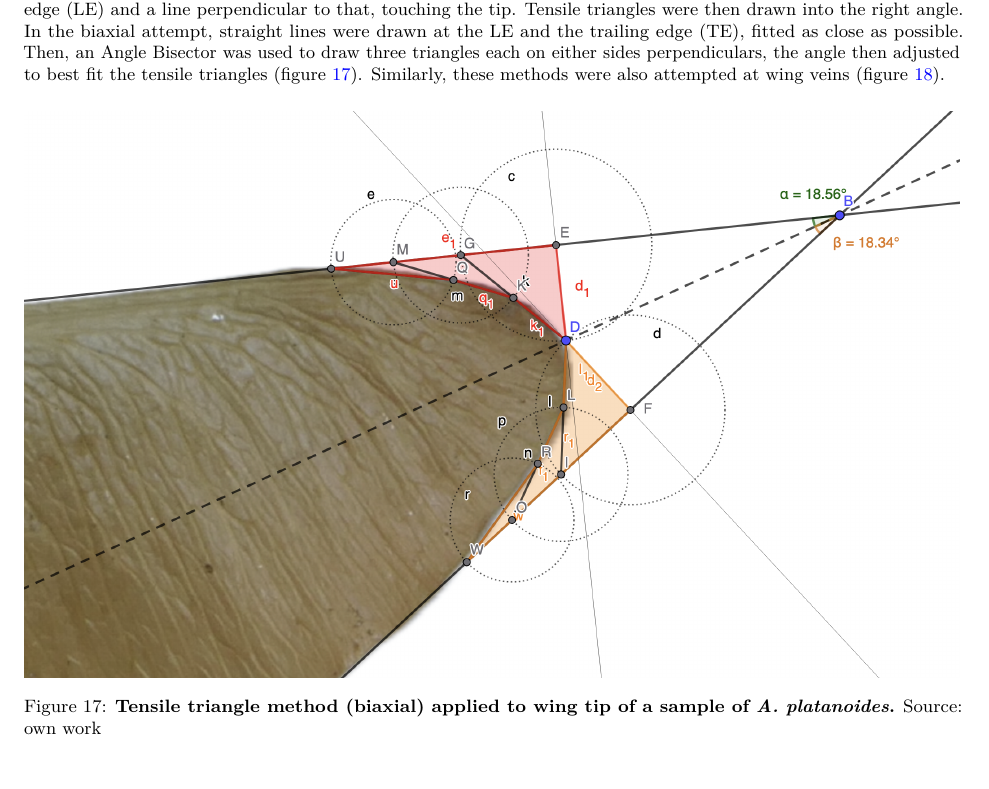
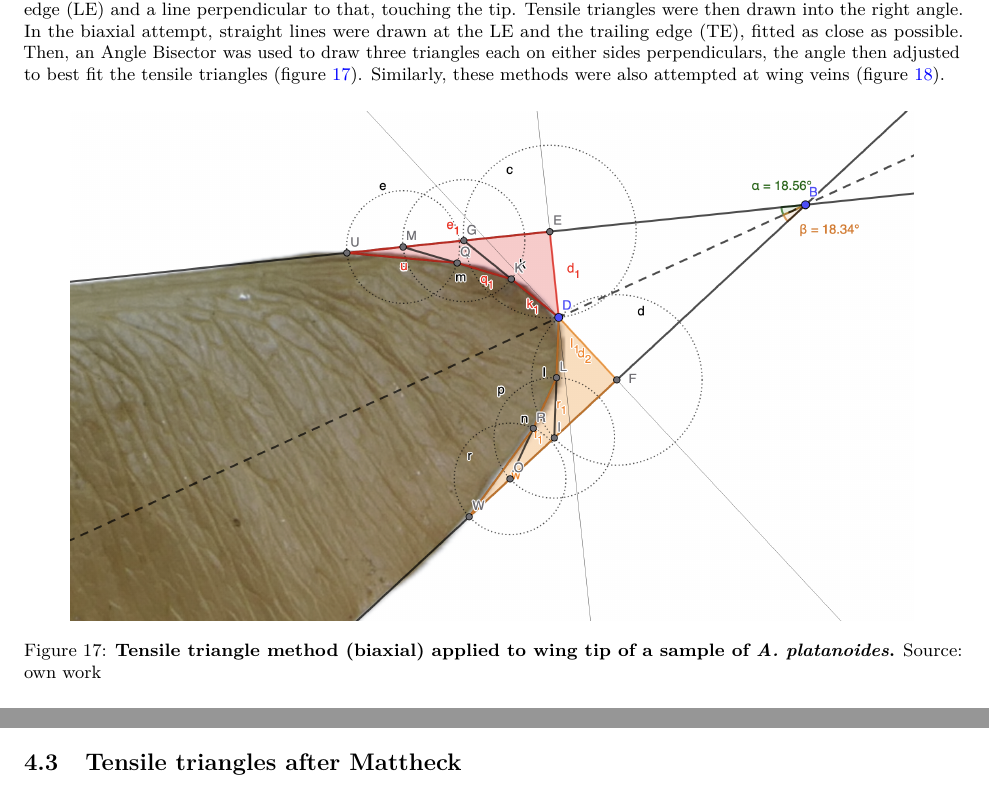
Before and after one commit to florianmischke/shape-optimisation-of-samaras, an R Markdown document (bachelorarbeit-florian-mischke.Rmd): part of page 17 of 26 before the commit and two parts of pages 17 and 20 of 26 after it, the two joined at a grey line, cut so that both start at the same text. Rendered offline with R 4.5, knitr and Pandoc, then LaTeX, with nearby package versions; some code elsewhere in the file could not run offline.

Commit message:
Update bachelorarbeit-florian-mischke.Rmd

````diff
--- a/bachelorarbeit-florian-mischke.Rmd
+++ b/bachelorarbeit-florian-mischke.Rmd
@@ -452,11 +452,11 @@ For experiments with tensile triangles on maple fruits, photos of samples were s
 In the uniaxial attempt, a straight line was drawn at the \ac{le} and a line perpendicular to that, touching the tip. Tensile triangles were then drawn into the right angle.
 In the biaxial attempt, straight lines were drawn at the \ac{le} and the \ac{te}, fitted as close as possible. Then, an Angle Bisector was used to draw three triangles each on either sides perpendiculars, the angle then adjusted to best fit the tensile triangles (figure \ref{fig:mattheck1}). Similarly, these methods were also attempted at wing veins (figure \ref{fig:mattheck_vein}).
 
-```{r mattheck1, echo=FALSE, out.width="100%", fig.align = "center", fig.show='hold', fig.cap="\\textbf{Tensile triangle method (biaxial) applied to wing tip of a sample of \\textit{A. platanoides}.} Source: own work"}
+```{r mattheck1, echo=FALSE, out.width="90%", fig.align = "center", fig.show='hold', fig.cap="\\textbf{Tensile triangle method (biaxial) applied to wing tip of a sample of \\textit{A. platanoides}.} Source: own work"}
 knitr::include_graphics("img/mattheck/A platanoides Mattheck 1.png")
 ```
 
-```{r mattheck_vein, echo=FALSE, out.width="100%", fig.align = "center", fig.show='hold', fig.cap="\\textbf{Tensile triangle method (biaxial) applied to a single vein of a sample of \\textit{A. pseudoplatanus}.} Source: own work"}
+```{r mattheck_vein, echo=FALSE, out.width="70%", fig.align = "center", fig.show='hold', fig.cap="\\textbf{Tensile triangle method (biaxial) applied to a single vein of a sample of \\textit{A. pseudoplatanus}.} Source: own work"}
 knitr::include_graphics("img/mattheck/A pseudoplatanus Mattheck vein.png")
 ```
 
````
